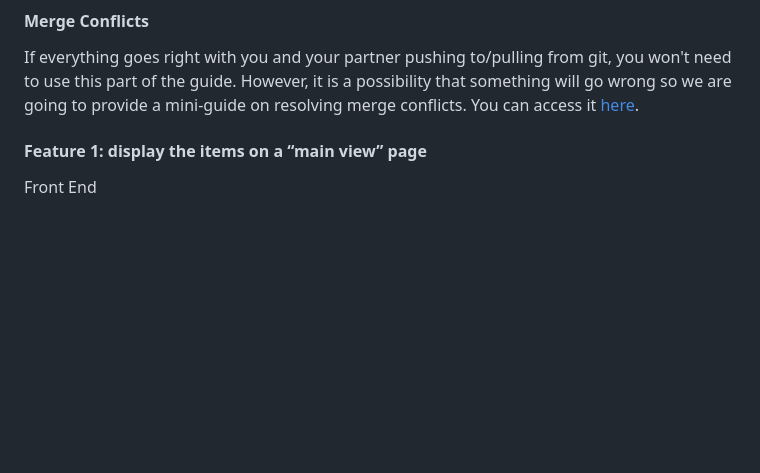
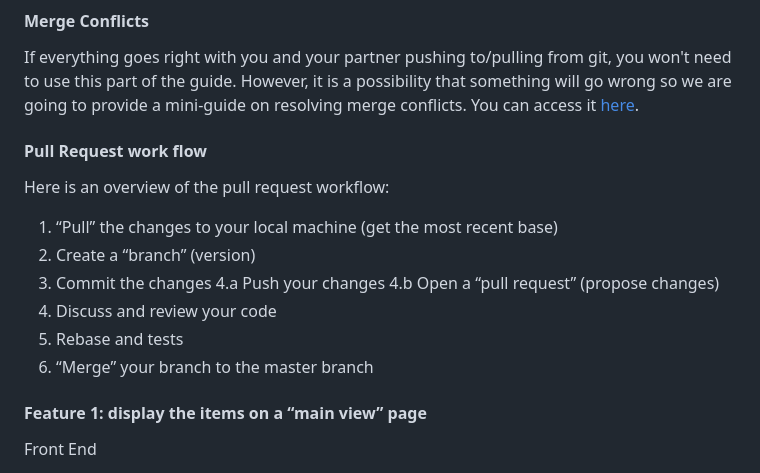
Before and after one commit to HenokA22/course-website, a Markdown page: README.md, the part around the change. GitHub-like rendering; blank space fills up the shorter version.

```diff
--- a/README.md
+++ b/README.md
@@ -9,6 +9,18 @@ When multiple people work on the same GitLab project, things become a bit more c
 #### Merge Conflicts
 
 If everything goes right with you and your partner pushing to/pulling from git, you won't need to use this part of the guide. However, it is a possibility that something will go wrong so we are going to provide a mini-guide on resolving merge conflicts. You can access it [here](merge-conflict-guide.md).
+
+#### Pull Request work flow
+
+Here is an overview of the pull request workflow:
+1. “Pull” the changes to your local machine (get the most recent base)
+2. Create a “branch” (version)
+3. Commit the changes
+4.a Push your changes
+4.b Open a “pull request” (propose changes)
+5. Discuss and review your code
+6. Rebase and tests
+7. “Merge” your branch to the master branch
 
 #### Feature 1: display the items on a “main view” page
 Front End
```
